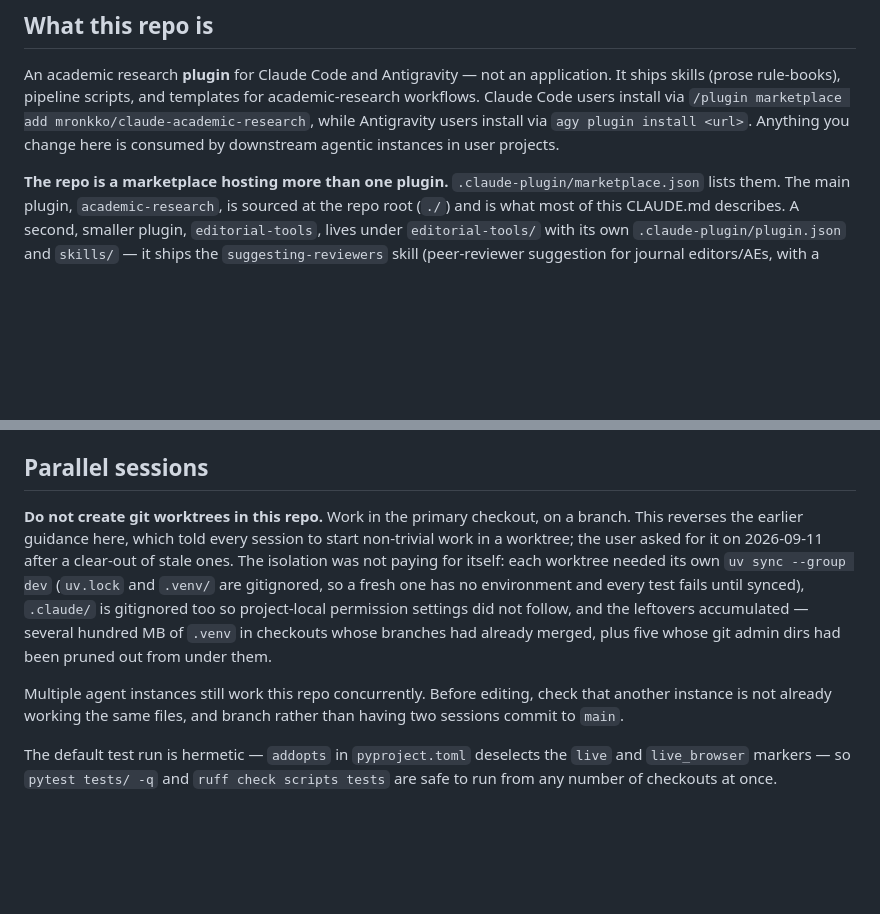
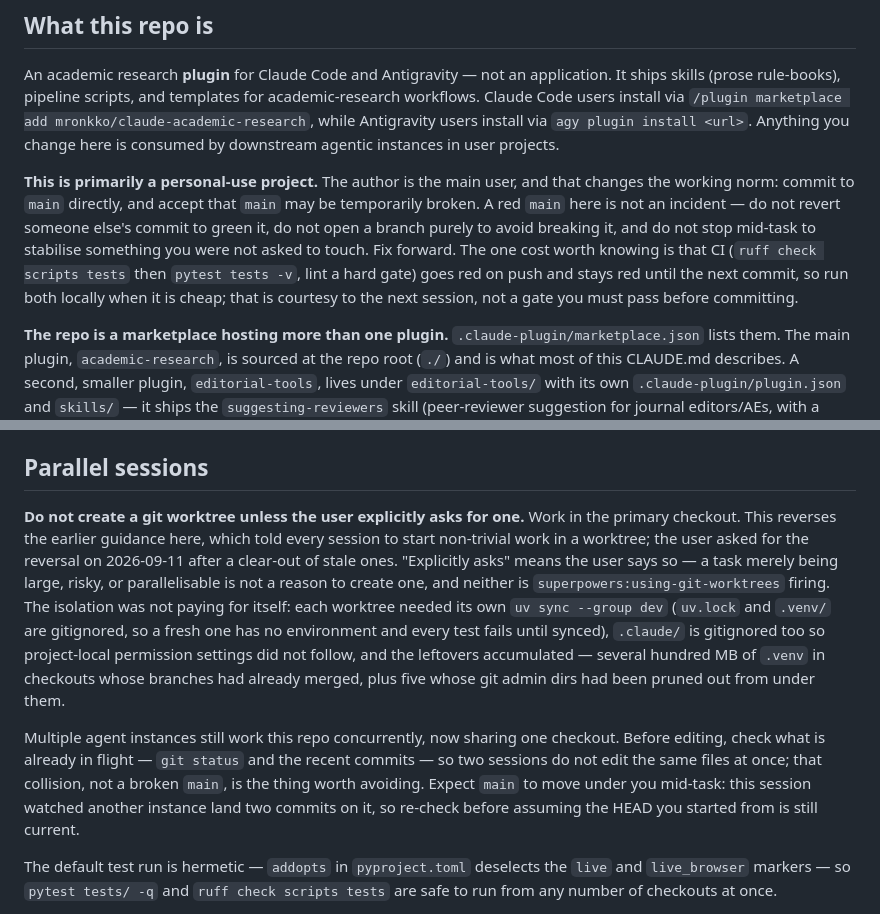
Before and after one commit to mronkko/claude-academic-research, a Markdown page: CLAUDE.md, 2 parts joined by grey strips. Rendered like a GitHub page; blank space fills up the shorter version.

Commit message:
docs(claude): record the personal-use working norm; soften the worktree rule
Two things the previous commit got wrong by being stricter than asked.

"This is primarily a personal-use project" now states the working norm
explicitly: commit to `main`, and a temporarily broken `main` is fine.
Without saying so, a session reading the CI-is-a-hard-gate paragraph
reasonably infers the opposite and spends effort protecting `main` —
branching to avoid breaking it, or reverting someone else's commit to
green it. Neither is wanted here. The CI consequence is still named, as a
courtesy to the next session rather than as a gate.

The worktree rule becomes "not unless the user explicitly asks" rather
than a flat prohibition, and says what explicitly means: the user saying
so, not a task that merely looks large or parallelisable, and not
`superpowers:using-git-worktrees` firing.

Also reconciles the concurrency paragraph with committing straight to
`main`: the thing to avoid is two sessions editing the same files, not a
red `main`, and `main` moving mid-task is now expected — this session had
another instance land two commits under it.

Co-Authored-By: Claude Opus 5 (1M context) <noreply@anthropic.com>

```diff
--- a/CLAUDE.md
+++ b/CLAUDE.md
@@ -7,6 +7,8 @@ Deferred development ideas — things consciously not done yet but worth revisit
 ## What this repo is
 
 An academic research **plugin** for Claude Code and Antigravity — not an application. It ships skills (prose rule-books), pipeline scripts, and templates for academic-research workflows. Claude Code users install via `/plugin marketplace add mronkko/claude-academic-research`, while Antigravity users install via `agy plugin install <url>`. Anything you change here is consumed by downstream agentic instances in user projects.
+
+**This is primarily a personal-use project.** The author is the main user, and that changes the working norm: commit to `main` directly, and accept that `main` may be temporarily broken. A red `main` here is not an incident — do not revert someone else's commit to green it, do not open a branch purely to avoid breaking it, and do not stop mid-task to stabilise something you were not asked to touch. Fix forward. The one cost worth knowing is that CI (`ruff check scripts tests` then `pytest tests -v`, lint a hard gate) goes red on push and stays red until the next commit, so run both locally when it is cheap; that is courtesy to the next session, not a gate you must pass before committing.
 
 **The repo is a marketplace hosting more than one plugin.** `.claude-plugin/marketplace.json` lists them. The main plugin, `academic-research`, is sourced at the repo root (`./`) and is what most of this CLAUDE.md describes. A second, smaller plugin, `editorial-tools`, lives under `editorial-tools/` with its own `.claude-plugin/plugin.json` and `skills/` — it ships the `suggesting-reviewers` skill (peer-reviewer suggestion for journal editors/AEs, with a bundled ORM editorial-board roster). The two are independent installs: the root plugin only scans `./skills/`, so `editorial-tools/` does not leak into it, and users who install only `academic-research` never load the editorial skill. Do not assume one-plugin-per-repo.
 
@@ -42,9 +44,9 @@ CI (`.github/workflows/ci.yml`) runs `ruff check scripts tests` then `pytest tes
 
 ## Parallel sessions
 
-**Do not create git worktrees in this repo.** Work in the primary checkout, on a branch. This reverses the earlier guidance here, which told every session to start non-trivial work in a worktree; the user asked for it on 2026-09-11 after a clear-out of stale ones. The isolation was not paying for itself: each worktree needed its own `uv sync --group dev` (`uv.lock` and `.venv/` are gitignored, so a fresh one has no environment and every test fails until synced), `.claude/` is gitignored too so project-local permission settings did not follow, and the leftovers accumulated — several hundred MB of `.venv` in checkouts whose branches had already merged, plus five whose git admin dirs had been pruned out from under them.
+**Do not create a git worktree unless the user explicitly asks for one.** Work in the primary checkout. This reverses the earlier guidance here, which told every session to start non-trivial work in a worktree; the user asked for the reversal on 2026-09-11 after a clear-out of stale ones. "Explicitly asks" means the user says so — a task merely being large, risky, or parallelisable is not a reason to create one, and neither is `superpowers:using-git-worktrees` firing. The isolation was not paying for itself: each worktree needed its own `uv sync --group dev` (`uv.lock` and `.venv/` are gitignored, so a fresh one has no environment and every test fails until synced), `.claude/` is gitignored too so project-local permission settings did not follow, and the leftovers accumulated — several hundred MB of `.venv` in checkouts whose branches had already merged, plus five whose git admin dirs had been pruned out from under them.
 
-Multiple agent instances still work this repo concurrently. Before editing, check that another instance is not already working the same files, and branch rather than having two sessions commit to `main`.
+Multiple agent instances still work this repo concurrently, now sharing one checkout. Before editing, check what is already in flight — `git status` and the recent commits — so two sessions do not edit the same files at once; that collision, not a broken `main`, is the thing worth avoiding. Expect `main` to move under you mid-task: this session watched another instance land two commits on it, so re-check before assuming the HEAD you started from is still current.
 
 The default test run is hermetic — `addopts` in `pyproject.toml` deselects the `live` and `live_browser` markers — so `pytest tests/ -q` and `ruff check scripts tests` are safe to run from any number of checkouts at once.
 
```
